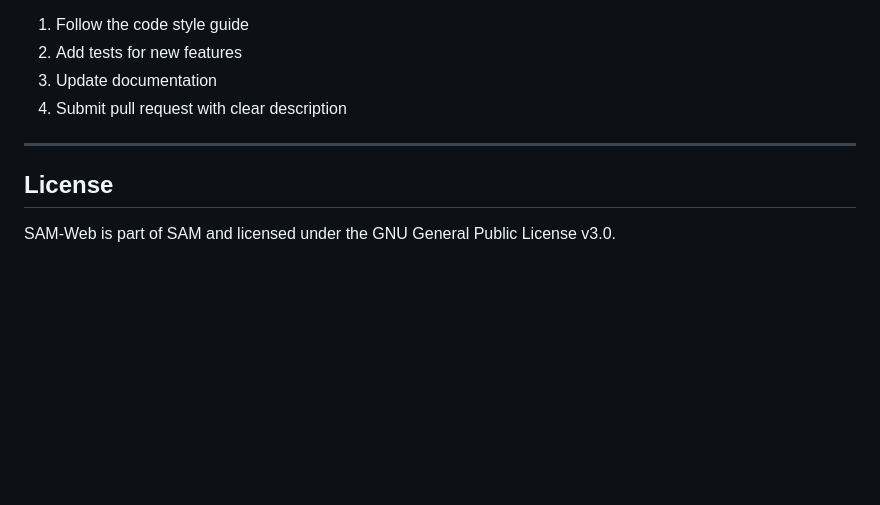
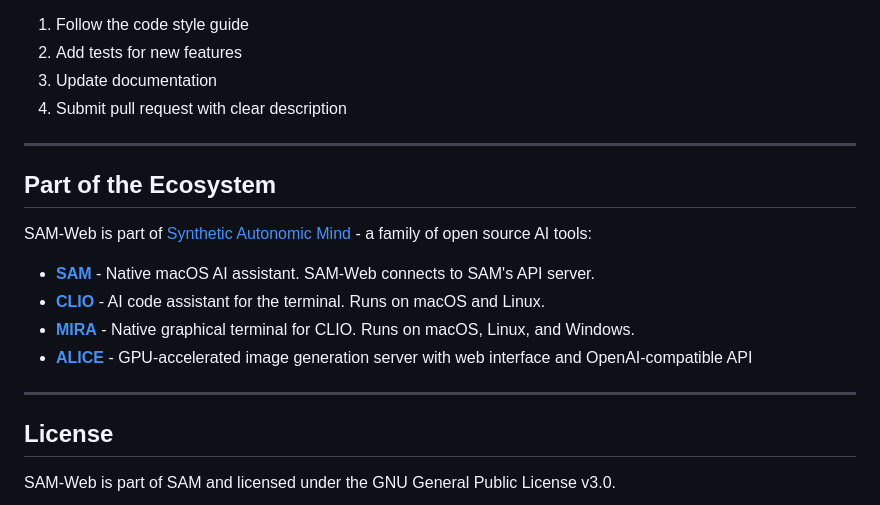
Before and after one commit to SyntheticAutonomicMind/SAM-web, a Markdown page: README.md, the part around the change. Drawn GitHub-style; blank space fills up the shorter version.

Commit message:
docs: add ecosystem section

```diff
--- a/README.md
+++ b/README.md
@@ -228,6 +228,17 @@ Contributions welcome! Please:
 
 ---
 
+## Part of the Ecosystem
+
+SAM-Web is part of [Synthetic Autonomic Mind](https://github.com/SyntheticAutonomicMind) - a family of open source AI tools:
+
+- **[SAM](https://github.com/SyntheticAutonomicMind/SAM)** - Native macOS AI assistant. SAM-Web connects to SAM's API server.
+- **[CLIO](https://github.com/SyntheticAutonomicMind/CLIO)** - AI code assistant for the terminal. Runs on macOS and Linux.
+- **[MIRA](https://github.com/SyntheticAutonomicMind/MIRA)** - Native graphical terminal for CLIO. Runs on macOS, Linux, and Windows.
+- **[ALICE](https://github.com/SyntheticAutonomicMind/ALICE)** - GPU-accelerated image generation server with web interface and OpenAI-compatible API
+
+---
+
 ## License
 
 SAM-Web is part of SAM and licensed under the GNU General Public License v3.0.
```
